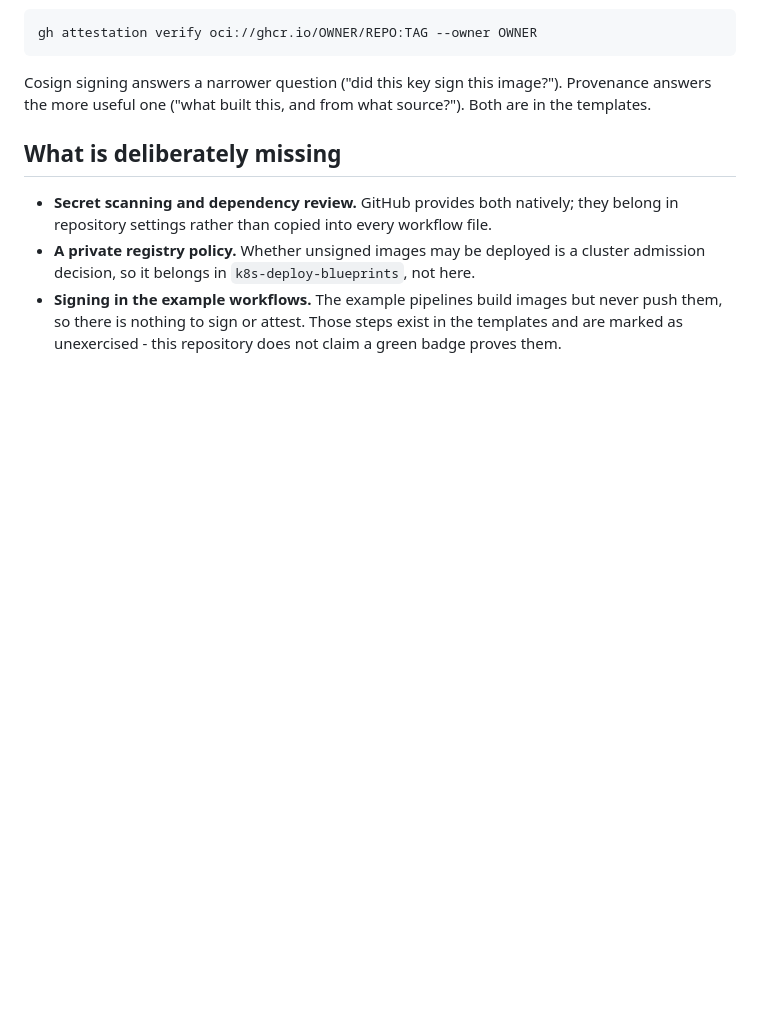
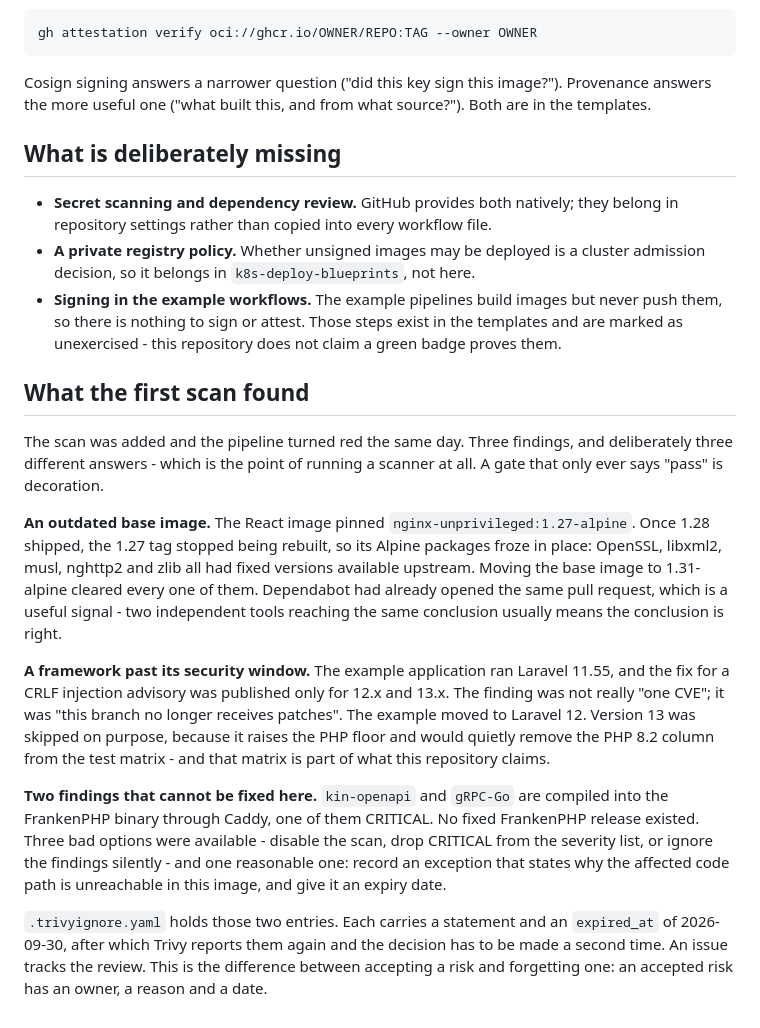
Before and after one commit to nrkdrk/cicd-pipeline-templates, a Markdown page: docs/supply-chain.md, the part around the change. GitHub-like rendering; blank space fills up the shorter version.

```diff
--- a/docs/supply-chain.md
+++ b/docs/supply-chain.md
@@ -92,3 +92,38 @@ Both are in the templates.
   never push them, so there is nothing to sign or attest. Those steps exist in
   the templates and are marked as unexercised - this repository does not claim a
   green badge proves them.
+
+## What the first scan found
+
+The scan was added and the pipeline turned red the same day. Three findings, and
+deliberately three different answers - which is the point of running a scanner at
+all. A gate that only ever says "pass" is decoration.
+
+**An outdated base image.** The React image pinned
+`nginx-unprivileged:1.27-alpine`. Once 1.28 shipped, the 1.27 tag stopped being
+rebuilt, so its Alpine packages froze in place: OpenSSL, libxml2, musl, nghttp2
+and zlib all had fixed versions available upstream. Moving the base image to
+1.31-alpine cleared every one of them. Dependabot had already opened the same
+pull request, which is a useful signal - two independent tools reaching the same
+conclusion usually means the conclusion is right.
+
+**A framework past its security window.** The example application ran Laravel
+11.55, and the fix for a CRLF injection advisory was published only for 12.x and
+13.x. The finding was not really "one CVE"; it was "this branch no longer
+receives patches". The example moved to Laravel 12. Version 13 was skipped on
+purpose, because it raises the PHP floor and would quietly remove the PHP 8.2
+column from the test matrix - and that matrix is part of what this repository
+claims.
+
+**Two findings that cannot be fixed here.** `kin-openapi` and `gRPC-Go` are
+compiled into the FrankenPHP binary through Caddy, one of them CRITICAL. No fixed
+FrankenPHP release existed. Three bad options were available - disable the scan,
+drop CRITICAL from the severity list, or ignore the findings silently - and one
+reasonable one: record an exception that states why the affected code path is
+unreachable in this image, and give it an expiry date.
+
+`.trivyignore.yaml` holds those two entries. Each carries a statement and an
+`expired_at` of 2026-09-30, after which Trivy reports them again and the decision
+has to be made a second time. An issue tracks the review. This is the difference
+between accepting a risk and forgetting one: an accepted risk has an owner, a
+reason and a date.
```
Also changed, not shown: README.md (+5 -0 lines).
